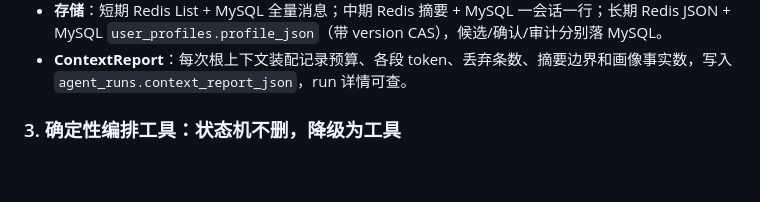
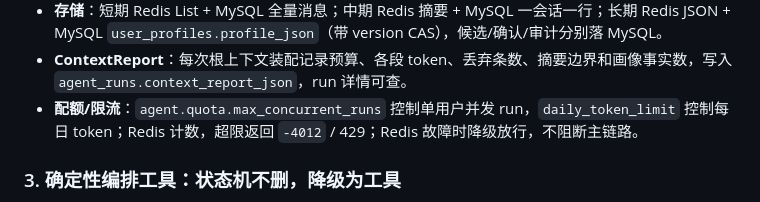
Before and after one commit to ElvisLin101/ai-meeting, a Markdown page: README.md, the part around the change. GitHub-like rendering; blank space fills up the shorter version.

Commit message:
docs: document quota limits and agent debug UI

```diff
--- a/README.md
+++ b/README.md
@@ -104,6 +104,7 @@
 - **压缩**：只压缩对话消息，不压缩 identity/profile/plan/tool schema；按 token 触发，压缩较旧的 80%，保留最近 20% 原文（有最小尾部），增量合并旧摘要，避免每次重压全部。
 - **存储**：短期 Redis List + MySQL 全量消息；中期 Redis 摘要 + MySQL 一会话一行；长期 Redis JSON + MySQL `user_profiles.profile_json`（带 version CAS），候选/确认/审计分别落 MySQL。
 - **ContextReport**：每次根上下文装配记录预算、各段 token、丢弃条数、摘要边界和画像事实数，写入 `agent_runs.context_report_json`，run 详情可查。
+- **配额/限流**：`agent.quota.max_concurrent_runs` 控制单用户并发 run，`daily_token_limit` 控制每日 token；Redis 计数，超限返回 `-4012` / 429；Redis 故障时降级放行，不阻断主链路。
 
 ### 3. 确定性编排工具：状态机不删，降级为工具
 
```
Also changed, not shown: skills/ai-meeting-agent/SKILL.md (+3 -1 lines).
